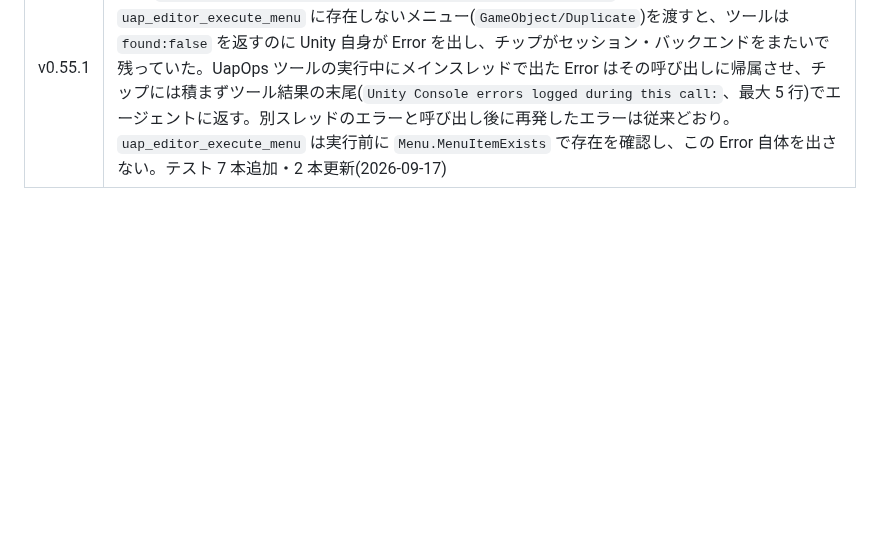
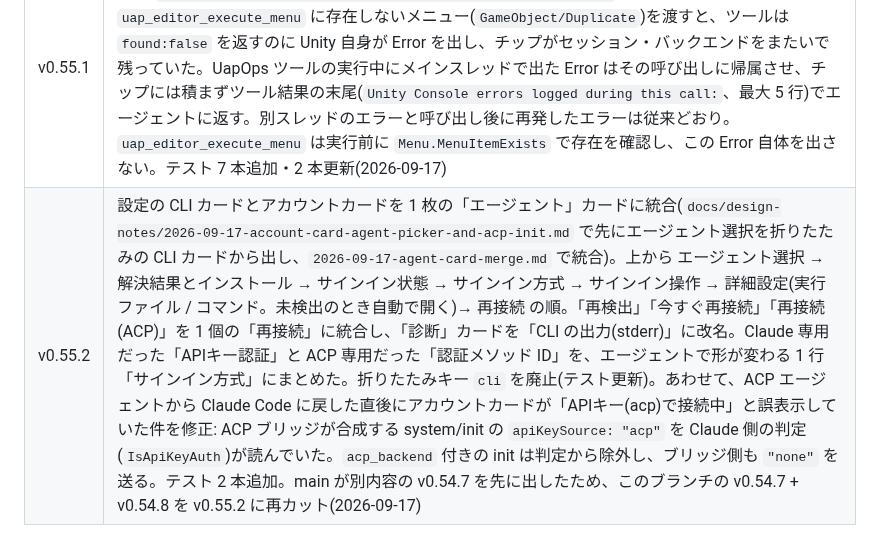
Before and after one commit to c-colloid/AgentPanelForUnity, a Markdown page: docs/RELEASING.md, the part around the change. GitHub-like rendering; blank space fills up the shorter version.

```diff
--- a/docs/RELEASING.md
+++ b/docs/RELEASING.md
@@ -328,3 +328,4 @@ Core(`vX.Y.Z`)の一覧。Pro のタグは `pro-vX.Y.Z` で、この表には積
 | v0.54.8 | Codex(codex-acp)で MCP ツールが返した画像がツールカードに埋め込み表示されず、base64 入りの約 500 KB の JSON 文字列が結果テキストとして流れていた件の修正(`docs/design-notes/2026-09-17-acp-mcp-rawoutput-images.md`)。codex-acp は MCP の結果を `content` ではなく `rawOutput` = `{"result":{"content":[…]},"error":null}` で渡し、ACP ブリッジはそれを丸ごと文字列化していた。`result.content` が配列なら `content` 経路と同じく text は結果テキスト、image は埋め込み画像(1 結果 4 枚・base64 8 MiB まで、超過分は `[image]`)に訳す。他の形の `rawOutput` は従来どおり。テスト 9 本追加(2026-09-17) |
 | v0.55.0 | `uap_editor_execute_menu "File/Save"` で Editor が固まった件の修正と `uap_scene_save` 追加(`docs/design-notes/2026-09-17-modal-menu-and-base64-scan.md`)。原因は独立した 2 つ: (A) 未保存シーンの `File/Save` がネイティブモーダル「Save Scene」を開き、人が閉じるまで main thread が Win32 モーダルループに留まる(実測 110 s で tick 0 回、実機 288 s)。(B) 直後のスクリーンショット結果(498 KB の base64)を Codex が 1 本の JSON 文字列で渡し、`ToolResultImages` のパス検出正規表現が O(n²) で `EditorUpdatePump.OnEditorUpdate` を占有(再現 431 s、実機 256 s)。対策: モーダルを開くと実測したメニュー 7 項目を実行前に拒否(`UapMenuDialogPolicy`)、ダイアログを出さない `uap_scene_save` を新設、拒否した `File/Open Scene` の代替として `uap_scene_open`(single は未保存シーンがあると拒否、`discardUnsaved` / `additive` で回避)も追加、サードパーティのモーダルはタイムアウト文でダイアログ名を告げる(`UapNativeModalProbe`、Windows)、パス検出を拡張子起点の窓走査で線形化(同入力 1 ms)。テスト 4 ファイル追加・2 ファイル更新(2026-09-17) |
 | v0.55.1 | エージェント自身のツール呼び出しが出した Console エラーで「修正を依頼」チップが出ていた件の修正(`docs/design-notes/2026-09-17-tool-caused-console-errors.md`)。実機の Codex が `uap_editor_execute_menu` に存在しないメニュー(`GameObject/Duplicate`)を渡すと、ツールは `found:false` を返すのに Unity 自身が Error を出し、チップがセッション・バックエンドをまたいで残っていた。UapOps ツールの実行中にメインスレッドで出た Error はその呼び出しに帰属させ、チップには積まずツール結果の末尾(`Unity Console errors logged during this call:`、最大 5 行)でエージェントに返す。別スレッドのエラーと呼び出し後に再発したエラーは従来どおり。`uap_editor_execute_menu` は実行前に `Menu.MenuItemExists` で存在を確認し、この Error 自体を出さない。テスト 7 本追加・2 本更新(2026-09-17) |
+| v0.55.2 | 設定の CLI カードとアカウントカードを 1 枚の「エージェント」カードに統合(`docs/design-notes/2026-09-17-account-card-agent-picker-and-acp-init.md` で先にエージェント選択を折りたたみの CLI カードから出し、`2026-09-17-agent-card-merge.md` で統合)。上から エージェント選択 → 解決結果とインストール → サインイン状態 → サインイン方式 → サインイン操作 → 詳細設定(実行ファイル / コマンド。未検出のとき自動で開く)→ 再接続 の順。「再検出」「今すぐ再接続」「再接続(ACP)」を 1 個の「再接続」に統合し、「診断」カードを「CLI の出力(stderr)」に改名。Claude 専用だった「APIキー認証」と ACP 専用だった「認証メソッド ID」を、エージェントで形が変わる 1 行「サインイン方式」にまとめた。折りたたみキー `cli` を廃止(テスト更新)。あわせて、ACP エージェントから Claude Code に戻した直後にアカウントカードが「APIキー(acp)で接続中」と誤表示していた件を修正: ACP ブリッジが合成する system/init の `apiKeySource: "acp"` を Claude 側の判定(`IsApiKeyAuth`)が読んでいた。`acp_backend` 付きの init は判定から除外し、ブリッジ側も `"none"` を送る。テスト 2 本追加。main が別内容の v0.54.7 を先に出したため、このブランチの v0.54.7 + v0.54.8 を v0.55.2 に再カット(2026-09-17) |
```
Also changed, not shown: docs/USER-GUIDE.md (+8 -8 lines), docs/design-notes/2026-09-17-account-card-agent-picker-and-acp-init.md (added, +99 -0 lines), docs/design-notes/2026-09-17-agent-card-merge.md (added, +89 -0 lines), docs/design-notes/2026-09-17-agent-screenshots.md (+8 -0 lines), docs/images/agents/grok-x-search-panels.png, 1 other file.
